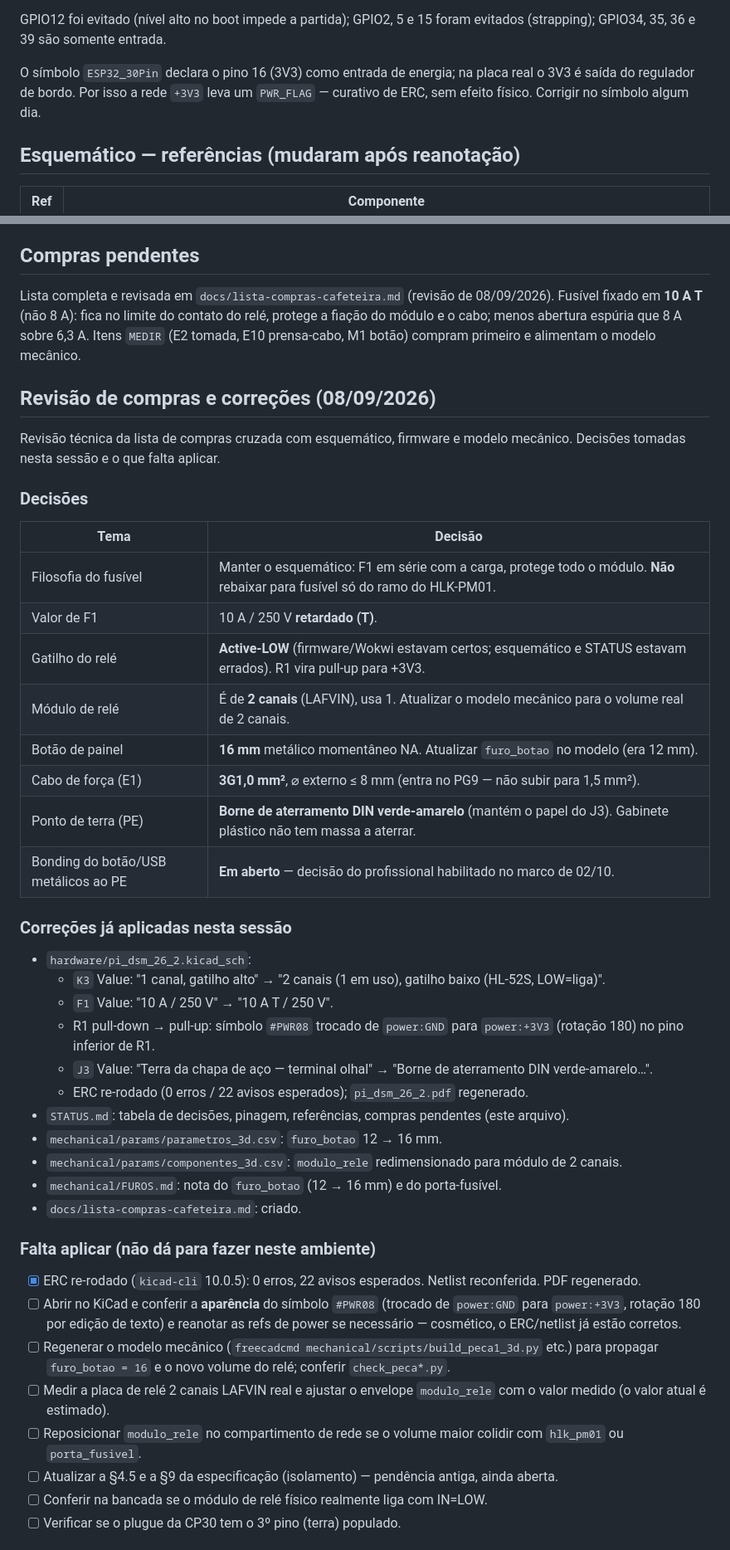
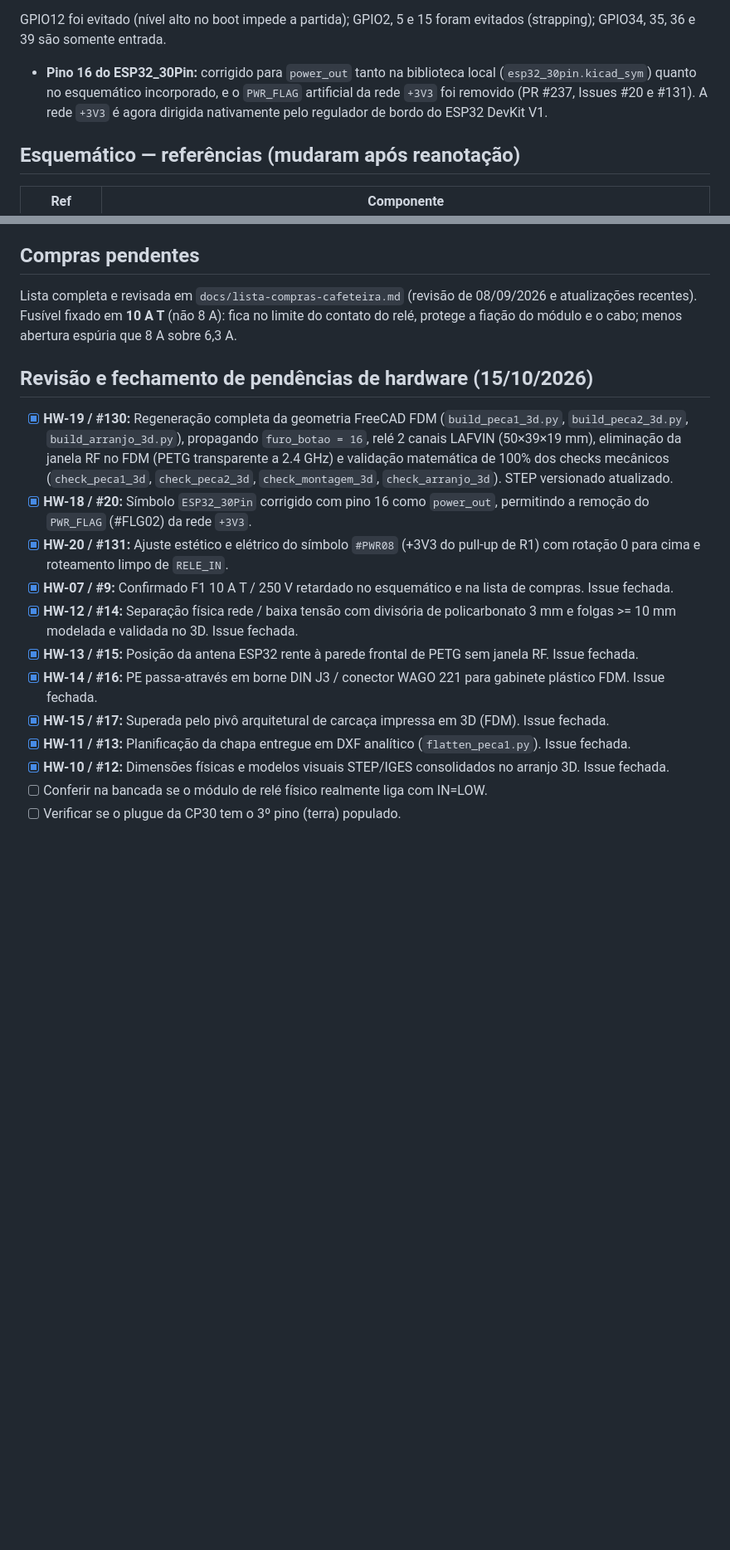
Before and after one commit to Tavaressan/cafey, a Markdown page: STATUS.md, 2 parts joined by grey strips. Shown at 83% size. Rendered like a GitHub page; blank space fills up the shorter version.

```diff
--- a/STATUS.md
+++ b/STATUS.md
@@ -60,9 +60,7 @@ firmware reforça isso forçando o pino em ALTO antes de configurar o GPIO
 GPIO12 foi evitado (nível alto no boot impede a partida); GPIO2, 5 e 15 foram
 evitados (strapping); GPIO34, 35, 36 e 39 são somente entrada.
 
-O símbolo `ESP32_30Pin` declara o pino 16 (3V3) como entrada de energia; na
-placa real o 3V3 é saída do regulador de bordo. Por isso a rede `+3V3` leva um
-`PWR_FLAG` — curativo de ERC, sem efeito físico. Corrigir no símbolo algum dia.
+- **Pino 16 do ESP32_30Pin:** corrigido para `power_out` tanto na biblioteca local (`esp32_30pin.kicad_sym`) quanto no esquemático incorporado, e o `PWR_FLAG` artificial da rede `+3V3` foi removido (PR #237, Issues #20 e #131). A rede `+3V3` é agora dirigida nativamente pelo regulador de bordo do ESP32 DevKit V1.
 
 ## Esquemático — referências (mudaram após reanotação)
 
@@ -120,59 +119,22 @@ Nenhuma delas é decisão — são verificações contra o componente físico.
 ## Compras pendentes
 
 Lista completa e revisada em `docs/lista-compras-cafeteira.md` (revisão de
-08/09/2026). Fusível fixado em **10 A T** (não 8 A): fica no limite do contato
+08/09/2026 e atualizações recentes). Fusível fixado em **10 A T** (não 8 A): fica no limite do contato
 do relé, protege a fiação do módulo e o cabo; menos abertura espúria que 8 A
-sobre 6,3 A. Itens `MEDIR` (E2 tomada, E10 prensa-cabo, M1 botão) compram
-primeiro e alimentam o modelo mecânico.
+sobre 6,3 A.
 
-## Revisão de compras e correções (08/09/2026)
+## Revisão e fechamento de pendências de hardware (15/10/2026)
 
-Revisão técnica da lista de compras cruzada com esquemático, firmware e modelo
-mecânico. Decisões tomadas nesta sessão e o que falta aplicar.
-
-### Decisões
-
-| Tema | Decisão |
-|---|---|
-| Filosofia do fusível | Manter o esquemático: F1 em série com a carga, protege todo o módulo. **Não** rebaixar para fusível só do ramo do HLK-PM01. |
-| Valor de F1 | 10 A / 250 V **retardado (T)**. |
-| Gatilho do relé | **Active-LOW** (firmware/Wokwi estavam certos; esquemático e STATUS estavam errados). R1 vira pull-up para +3V3. |
-| Módulo de relé | É de **2 canais** (LAFVIN), usa 1. Atualizar o modelo mecânico para o volume real de 2 canais. |
-| Botão de painel | **16 mm** metálico momentâneo NA. Atualizar `furo_botao` no modelo (era 12 mm). |
-| Cabo de força (E1) | **3G1,0 mm²**, ⌀ externo ≤ 8 mm (entra no PG9 — não subir para 1,5 mm²). |
-| Ponto de terra (PE) | **Borne de aterramento DIN verde-amarelo** (mantém o papel do J3). Gabinete plástico não tem massa a aterrar. |
-| Bonding do botão/USB metálicos ao PE | **Em aberto** — decisão do profissional habilitado no marco de 02/10. |
-
-### Correções já aplicadas nesta sessão
-
-- `hardware/pi_dsm_26_2.kicad_sch`:
-  - `K3` Value: "1 canal, gatilho alto" → "2 canais (1 em uso), gatilho baixo (HL-52S, LOW=liga)".
-  - `F1` Value: "10 A / 250 V" → "10 A T / 250 V".
-  - R1 pull-down → pull-up: símbolo `#PWR08` trocado de `power:GND` para `power:+3V3` (rotação 180) no pino inferior de R1.
-  - `J3` Value: "Terra da chapa de aço — terminal olhal" → "Borne de aterramento DIN verde-amarelo…".
-  - ERC re-rodado (0 erros / 22 avisos esperados); `pi_dsm_26_2.pdf` regenerado.
-- `STATUS.md`: tabela de decisões, pinagem, referências, compras pendentes (este arquivo).
-- `mechanical/params/parametros_3d.csv`: `furo_botao` 12 → 16 mm.
-- `mechanical/params/componentes_3d.csv`: `modulo_rele` redimensionado para módulo de 2 canais.
-- `mechanical/FUROS.md`: nota do `furo_botao` (12 → 16 mm) e do porta-fusível.
-- `docs/lista-compras-cafeteira.md`: criado.
-
-### Falta aplicar (não dá para fazer neste ambiente)
-
-- [x] ERC re-rodado (`kicad-cli` 10.0.5): 0 erros, 22 avisos esperados. Netlist
-      reconferida. PDF regenerado.
-- [ ] Abrir no KiCad e conferir a **aparência** do símbolo `#PWR08` (trocado de
-      `power:GND` para `power:+3V3`, rotação 180 por edição de texto) e reanotar
-      as refs de power se necessário — cosmético, o ERC/netlist já estão corretos.
-- [ ] Regenerar o modelo mecânico (`freecadcmd mechanical/scripts/build_peca1_3d.py`
-      etc.) para propagar `furo_botao = 16` e o novo volume do relé; conferir
-      `check_peca*.py`.
-- [ ] Medir a placa de relé 2 canais LAFVIN real e ajustar o envelope
-      `modulo_rele` com o valor medido (o valor atual é estimado).
-- [ ] Reposicionar `modulo_rele` no compartimento de rede se o volume maior
-      colidir com `hlk_pm01` ou `porta_fusivel`.
-- [ ] Atualizar a §4.5 e a §9 da especificação (isolamento) — pendência antiga,
-      ainda aberta.
+- [x] **HW-19 / #130:** Regeneração completa da geometria FreeCAD FDM (`build_peca1_3d.py`, `build_peca2_3d.py`, `build_arranjo_3d.py`), propagando `furo_botao = 16`, relé 2 canais LAFVIN (50×39×19 mm), eliminação da janela RF no FDM (PETG transparente a 2.4 GHz) e validação matemática de 100% dos checks mecânicos (`check_peca1_3d`, `check_peca2_3d`, `check_montagem_3d`, `check_arranjo_3d`). STEP versionado atualizado.
+- [x] **HW-18 / #20:** Símbolo `ESP32_30Pin` corrigido com pino 16 como `power_out`, permitindo a remoção do `PWR_FLAG` (#FLG02) da rede `+3V3`.
+- [x] **HW-20 / #131:** Ajuste estético e elétrico do símbolo `#PWR08` (+3V3 do pull-up de R1) com rotação 0 para cima e roteamento limpo de `RELE_IN`.
+- [x] **HW-07 / #9:** Confirmado F1 10 A T / 250 V retardado no esquemático e na lista de compras. Issue fechada.
+- [x] **HW-12 / #14:** Separação física rede / baixa tensão com divisória de policarbonato 3 mm e folgas >= 10 mm modelada e validada no 3D. Issue fechada.
+- [x] **HW-13 / #15:** Posição da antena ESP32 rente à parede frontal de PETG sem janela RF. Issue fechada.
+- [x] **HW-14 / #16:** PE passa-através em borne DIN J3 / conector WAGO 221 para gabinete plástico FDM. Issue fechada.
+- [x] **HW-15 / #17:** Superada pelo pivô arquitetural de carcaça impressa em 3D (FDM). Issue fechada.
+- [x] **HW-11 / #13:** Planificação da chapa entregue em DXF analítico (`flatten_peca1.py`). Issue fechada.
+- [x] **HW-10 / #12:** Dimensões físicas e modelos visuais STEP/IGES consolidados no arranjo 3D. Issue fechada.
 - [ ] Conferir na bancada se o módulo de relé físico realmente liga com IN=LOW.
 - [ ] Verificar se o plugue da CP30 tem o 3º pino (terra) populado.
 
```
Also changed, not shown: other parts of STATUS.md (+14 -13 lines), hardware/README.md (added, +110 -0 lines).
